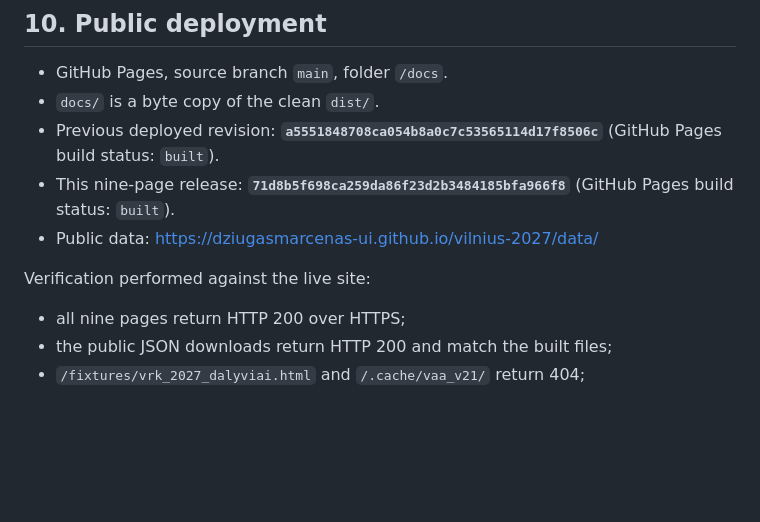
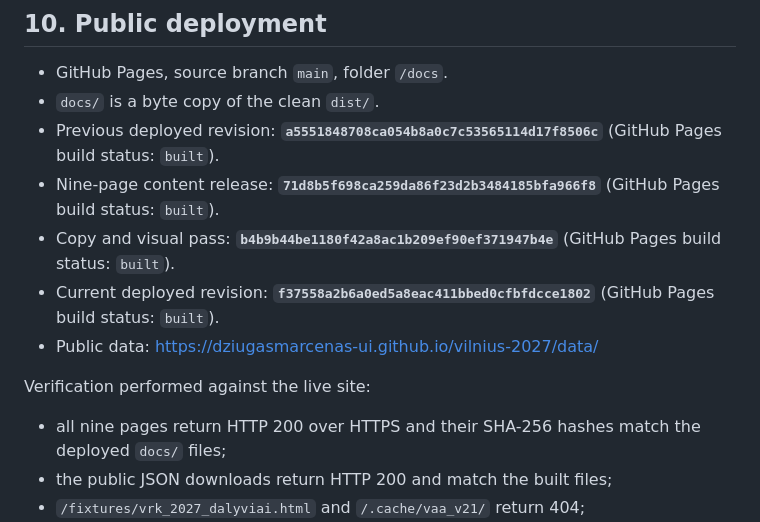
Before and after one commit to dziugasmarcenas-ui/vilnius-2027, a Markdown page: V21_REPORT.md, the part around the change. GitHub-like rendering; blank space fills up the shorter version.

Commit message:
Record the deslop revision and live hash verification

```diff
--- a/V21_REPORT.md
+++ b/V21_REPORT.md
@@ -196,12 +196,14 @@ The ballot page says the council choice and the mayoral choice are **two separat
 - GitHub Pages, source branch `main`, folder `/docs`.
 - `docs/` is a byte copy of the clean `dist/`.
 - Previous deployed revision: **`a5551848708ca054b8a0c7c53565114d17f8506c`** (GitHub Pages build status: `built`).
-- This nine-page release: **`71d8b5f698ca259da86f23d2b3484185bfa966f8`** (GitHub Pages build status: `built`).
+- Nine-page content release: **`71d8b5f698ca259da86f23d2b3484185bfa966f8`** (GitHub Pages build status: `built`).
+- Copy and visual pass: **`b4b9b44be1180f42a8ac1b209ef90ef371947b4e`** (GitHub Pages build status: `built`).
+- Current deployed revision: **`f37558a2b6a0ed5a8eac411bbed0cfbfdcce1802`** (GitHub Pages build status: `built`).
 - Public data: https://dziugasmarcenas-ui.github.io/vilnius-2027/data/
 
 Verification performed against the live site:
 
-- all nine pages return HTTP 200 over HTTPS;
+- all nine pages return HTTP 200 over HTTPS and their SHA-256 hashes match the deployed `docs/` files;
 - the public JSON downloads return HTTP 200 and match the built files;
 - `/fixtures/vrk_2027_dalyviai.html` and `/.cache/vaa_v21/` return 404;
 - the live pages show the 2026-10-28 snapshot and the 26/6/20 evidence counts;
```
